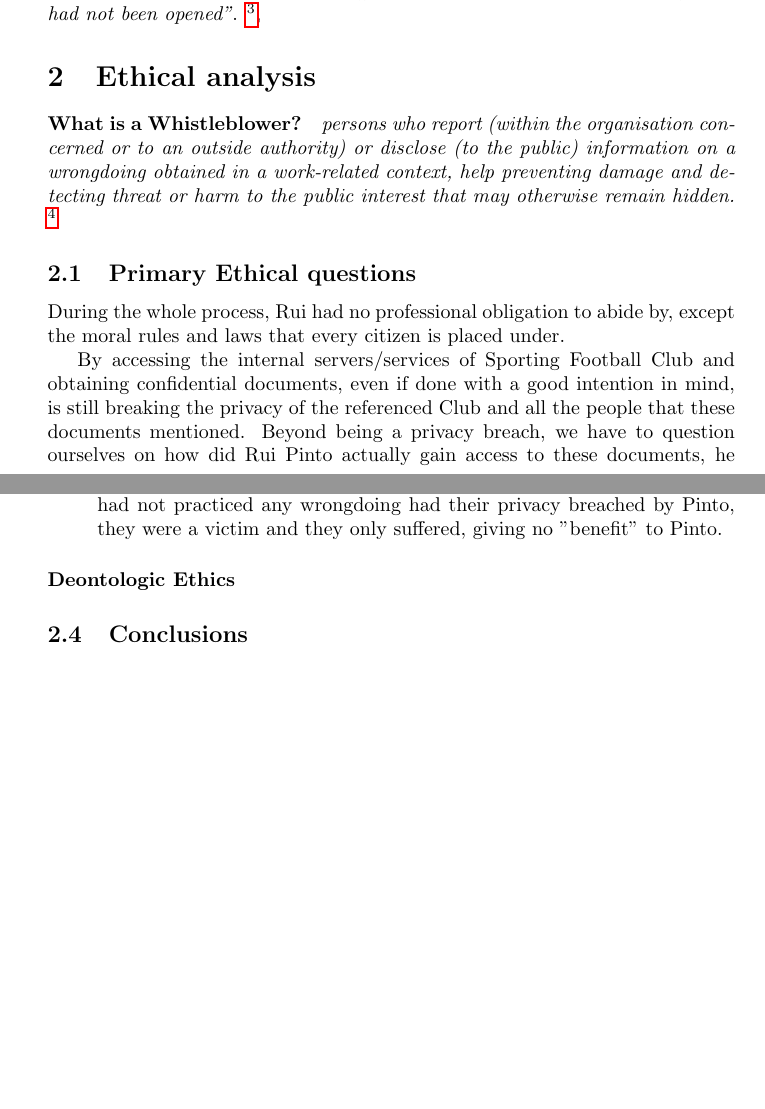
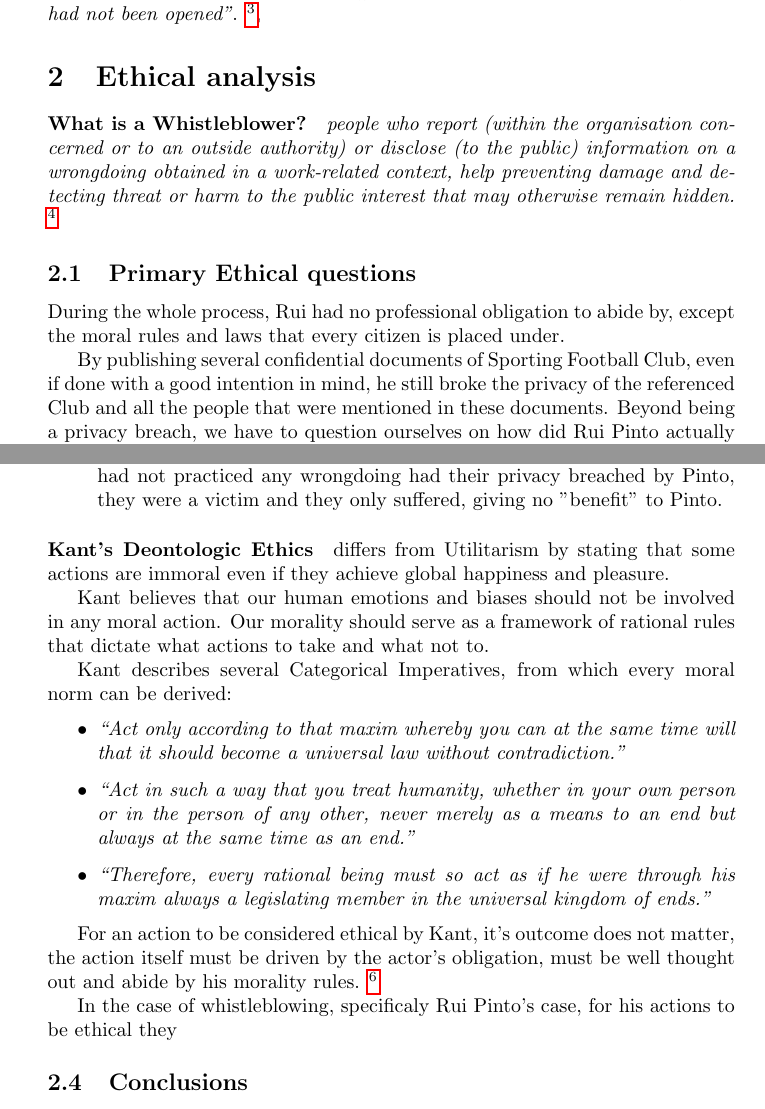
Before and after one commit to JoaoAlmeida-dev/RuiPintoEtica, a LaTeX document (main.tex, which reads secondPhase.tex): two parts of pages 2 and 5 of 7, joined at a grey line, cut so that both start at the same text, the shorter picture padded with empty space. Compiled offline with pdfLaTeX.

Commit message:
progress

```diff
--- a/secondPhase.tex
+++ b/secondPhase.tex
@@ -1,5 +1,5 @@
 \paragraph{What is a Whistleblower?}
-\textit{persons who report (within the organisation concerned or to an outside authority) or disclose (to the public) information on a wrongdoing obtained in a work-related context, help preventing damage and detecting threat or harm to the public interest that may otherwise remain hidden.}
+\textit{people who report (within the organisation concerned or to an outside authority) or disclose (to the public) information on a wrongdoing obtained in a work-related context, help preventing damage and detecting threat or harm to the public interest that may otherwise remain hidden.}
 \footnote{\url{https://ec.europa.eu/info/aid-development-cooperation-fundamental-rights/your-rights-eu/whistleblowers-protection_en}}
 
 
@@ -11,5 +11,5 @@
 \subsection{Primary Ethical questions}
 During the whole process, Rui had no professional obligation to abide by, except the moral rules and laws that every citizen is placed under.
 
-By accessing the internal servers/services of Sporting Football Club and obtaining confidential documents, even if done with a good intention in mind, is still breaking the privacy of the referenced Club and all the people that these documents mentioned.
+By publishing several confidential documents of Sporting Football Club, even if done with a good intention in mind, he still broke the privacy of the referenced Club and all the people that were mentioned in these documents.
 Beyond being a privacy breach, we have to question ourselves on how did Rui Pinto actually gain access to these documents, he was not an employee of Sporting, he himself did not have personal access to the system, so he had to, at one point or another, breach the security of their system.
@@ -78,3 +86,5 @@ But things are not so simple with Rui as even before the case of Football Leaks,
+\footnote{\url{https://ec.europa.eu/info/aid-development-cooperation-fundamental-rights/your-rights-eu/whistleblowers-protection_en}}
+
 
 \subsubsection{Normative Ethics}
 
@@ -98,6 +108,24 @@ But things are not so simple with Rui as even before the case of Football Leaks,
 %        \item A more selfish side where he tries to obtain money through unethical ways such as extorsion, holding his information as a kind of "hostage".
 %    \end{enumerate}
 %
-\paragraph{Deontologic Ethics}
+\paragraph{Kant's Deontologic Ethics}
+    differs from Utilitarism by stating that some actions are immoral even if they achieve global happiness and pleasure.
+
+    Kant believes that our human emotions and biases should not be involved in any  moral action.
+    Our morality should serve as a framework of rational rules that dictate what actions to take and what not to.
+
+    Kant describes several Categorical Imperatives, from which every moral norm can be derived:
+    \begin{itemize}
+        \item \textit{“Act only according to that maxim whereby you can at the same time will that it should become a universal law without contradiction.”}
+        \item \textit{“Act in such a way that you treat humanity, whether in your own person or in the person of any other, never merely as a means to an end but always at the same time as an end.” }
+        \item \textit{“Therefore, every rational being must so act as if he were through his maxim always a legislating member in the universal kingdom of ends.”}
+    \end{itemize}
+
+    For an action to be considered ethical by Kant, it's outcome does not matter, the action itself must be driven by the actor's obligation, must be well thought out and abide by his morality rules.
+    \footnote{\url{https://sevenpillarsinstitute.org/kantian-duty-based-deontological-ethics/}}
+
+    In the case of whistleblowing, specificaly Rui Pinto's case, for his actions to be ethical they
+
+
 
 \subsection{Conclusions}
```
Also changed, not shown: firstPhase.tex (+2 -2 lines), secondPhase.tex (42 more changed lines), 1 other file.
